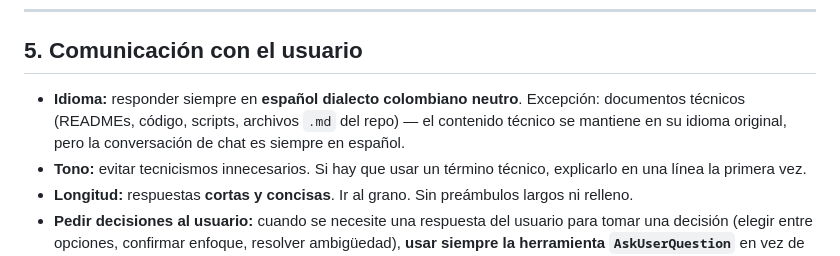
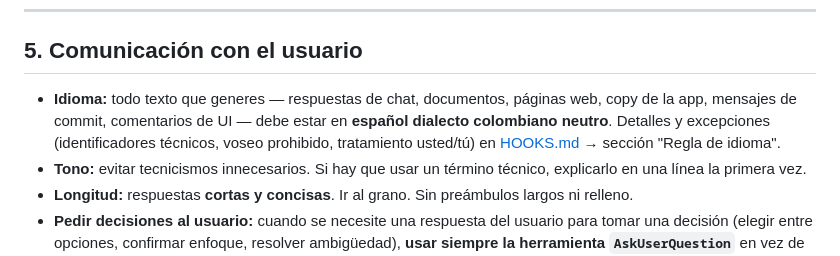
Before and after one commit to PmoWSC/2026_world_cup, a Markdown page: CLAUDE.md, the part around the change. Rendered like a GitHub page.

```diff
--- a/CLAUDE.md
+++ b/CLAUDE.md
@@ -75,7 +75,7 @@ Ninguna tarea no trivial puede saltarse este ciclo:
 
 ## 5. Comunicación con el usuario
 
-- **Idioma:** responder siempre en **español dialecto colombiano neutro**. Excepción: documentos técnicos (READMEs, código, scripts, archivos `.md` del repo) — el contenido técnico se mantiene en su idioma original, pero la conversación de chat es siempre en español.
+- **Idioma:** todo texto que generes — respuestas de chat, documentos, páginas web, copy de la app, mensajes de commit, comentarios de UI — debe estar en **español dialecto colombiano neutro**. Detalles y excepciones (identificadores técnicos, voseo prohibido, tratamiento usted/tú) en [HOOKS.md](HOOKS.md) → sección "Regla de idioma".
 - **Tono:** evitar tecnicismos innecesarios. Si hay que usar un término técnico, explicarlo en una línea la primera vez.
 - **Longitud:** respuestas **cortas y concisas**. Ir al grano. Sin preámbulos largos ni relleno.
 - **Pedir decisiones al usuario:** cuando se necesite una respuesta del usuario para tomar una decisión (elegir entre opciones, confirmar enfoque, resolver ambigüedad), **usar siempre la herramienta `AskUserQuestion`** en vez de listar opciones en texto plano. Excepción única: confirmaciones triviales de una sola línea (ej. "¿Procedo?") inmediatamente después de un plan que el usuario ya leyó.
```
Also changed, not shown: HOOKS.md (+12 -0 lines).
